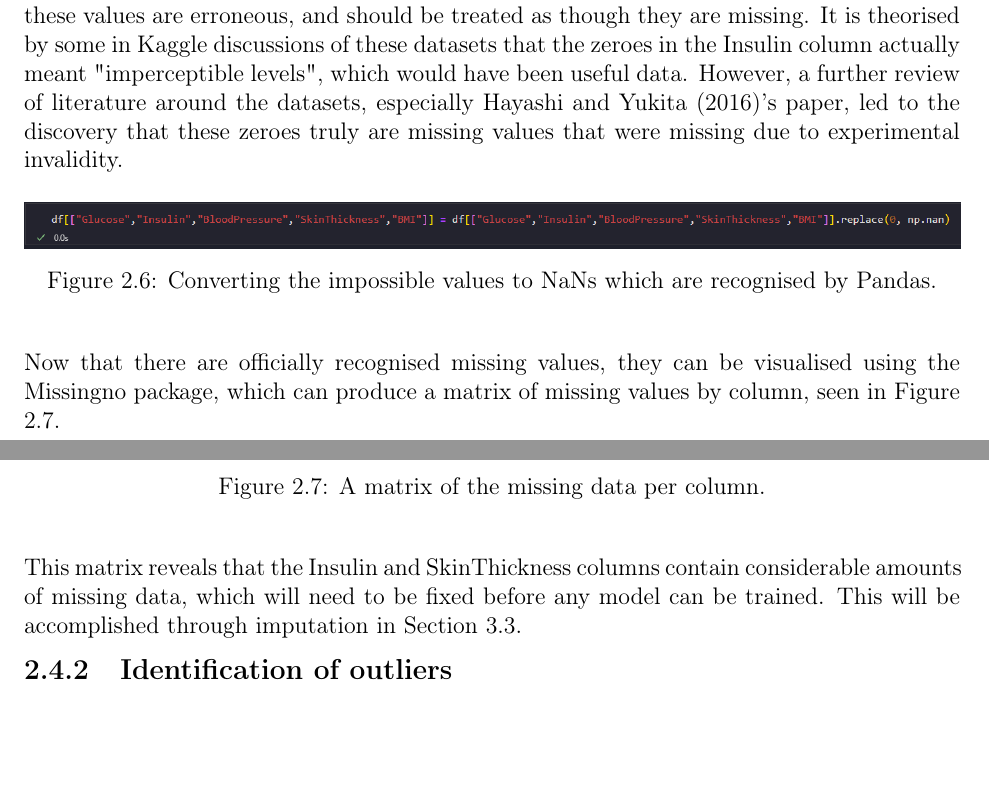
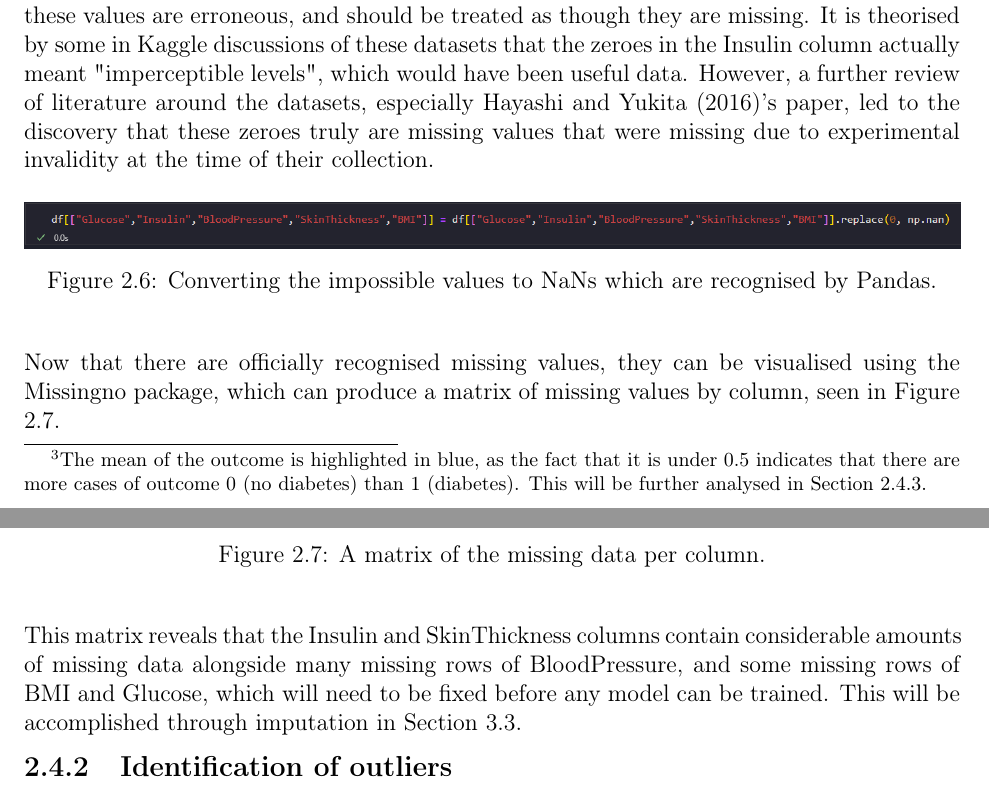
Before and after one commit to LewGoesB00M/CMP6202, a LaTeX problem sheet (Assignment/LaTeX/Report.tex): two parts of pages 12 and 13 of 20, joined at a grey line, cut so that both start at the same text, the shorter picture padded with empty space. Compiled offline with pdfLaTeX.

```diff
--- a/Assignment/LaTeX/Report.tex
+++ b/Assignment/LaTeX/Report.tex
@@ -532,7 +532,8 @@
 \end{figure}
 
 \para This would be very good - if it were true. Instead of missing values, this dataset contains impossible values in five columns, highlighted in red in
-Figure \ref{fig:ImpossibleValues}
+Figure \ref{fig:ImpossibleValues}.\footnote{The mean of the outcome is highlighted in blue, as the fact that it is under 0.5 indicates that there are more
+cases of outcome 0 (no diabetes) than 1 (diabetes). This will be further analysed in Section \ref{sec:ImbalanceEDA}.}
 
 \begin{figure}[H]
     \centering
@@ -544,7 +545,8 @@
 \para It is not possible for a living person to have a 0 in any of the five highlighted columns, and these datasets do not contain information of the deceased.
 Therefore, it can be deduced that these values are erroneous, and should be treated as though they are missing. It is theorised by some in Kaggle discussions of these
 datasets that the zeroes in the Insulin column actually meant "imperceptible levels", which would have been useful data. However, a further review of literature around the datasets,
-especially \textcite{hayashi_rule_2016}'s paper, led to the discovery that these zeroes truly are missing values that were missing due to experimental invalidity.
+especially \textcite{hayashi_rule_2016}'s paper, led to the discovery that these zeroes truly are missing values that were missing due to experimental invalidity at the time
+of their collection.
 
 \begin{figure}[H]
     \centering
@@ -571,11 +573,14 @@
 %     \label{fig:MissingnoBar}
 % \end{figure}
 
-\para This matrix reveals that the Insulin and SkinThickness columns contain considerable amounts of missing data,
+\para This matrix reveals that the Insulin and SkinThickness columns contain considerable amounts of missing data alongside
+many missing rows of BloodPressure, and some missing rows of BMI and Glucose,
 which will need to be fixed before any model can be trained. This will be accomplished through imputation in Section
 \ref{sec:Preprocessing}.
 
 
 
 \subsection{Identification of outliers}
+% You are already testing your luck with the word count (2274 at this note's writing).
+% It's possible that you may need to put these subsections in an appendix, keeping only the conclusions.
 
```
Also changed, not shown: Assignment/LaTeX/Report.pdf, Assignment/LaTeX/Report.tex (3 more changed lines), 1 other file.
